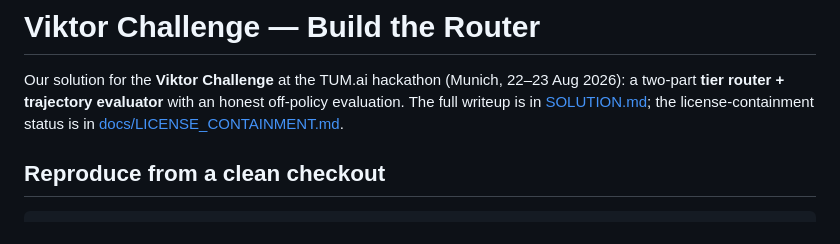
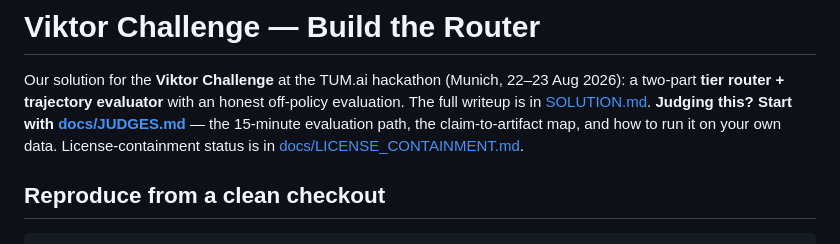
Before and after one commit to sshibinthomass/entire-viktor-tumai-ehk, a Markdown page: README.md, the part around the change. GitHub-like rendering.

Commit message:
docs: dedicated judge's guide — evaluation path, claim-to-artifact map, rigor checklist
Co-Authored-By: Claude Fable 5 <noreply@anthropic.com>

```diff
--- a/README.md
+++ b/README.md
@@ -2,8 +2,10 @@
 
 Our solution for the **Viktor Challenge** at the TUM.ai hackathon (Munich, 22–23 Aug 2026):
 a two-part **tier router + trajectory evaluator** with an honest off-policy evaluation.
-The full writeup is in [SOLUTION.md](SOLUTION.md); the license-containment status is in
-[docs/LICENSE_CONTAINMENT.md](docs/LICENSE_CONTAINMENT.md).
+The full writeup is in [SOLUTION.md](SOLUTION.md). **Judging this? Start with
+[docs/JUDGES.md](docs/JUDGES.md)** — the 15-minute evaluation path, the
+claim-to-artifact map, and how to run it on your own data. License-containment
+status is in [docs/LICENSE_CONTAINMENT.md](docs/LICENSE_CONTAINMENT.md).
 
 ## Reproduce from a clean checkout
 
```
Also changed, not shown: docs/JUDGES.md (added, +101 -0 lines).
